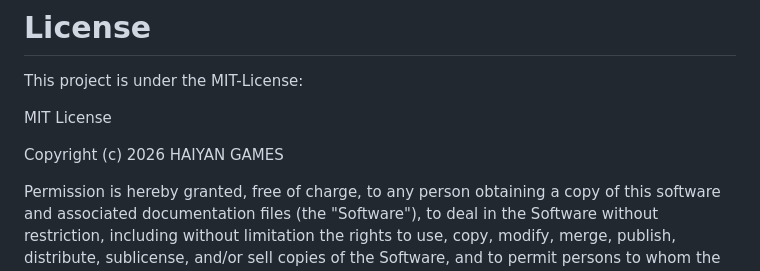
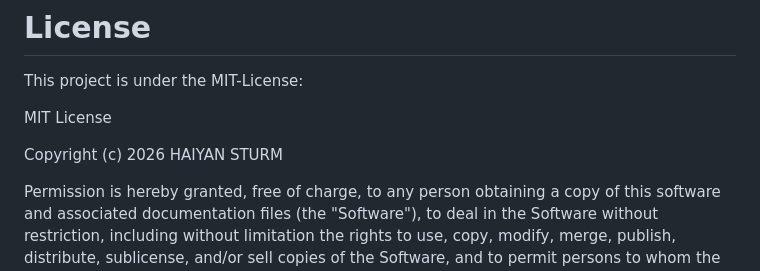
Before and after one commit to Taiyano/blutzuckersim, a Markdown page: README.md, the part around the change. GitHub-like rendering.

```diff
--- a/README.md
+++ b/README.md
@@ -102,7 +102,7 @@ This project is under the MIT-License:
 
 MIT License
 
-Copyright (c) 2026 HAIYAN GAMES
+Copyright (c) 2026 HAIYAN STURM
 
 Permission is hereby granted, free of charge, to any person obtaining a copy
 of this software and associated documentation files (the "Software"), to deal
```
